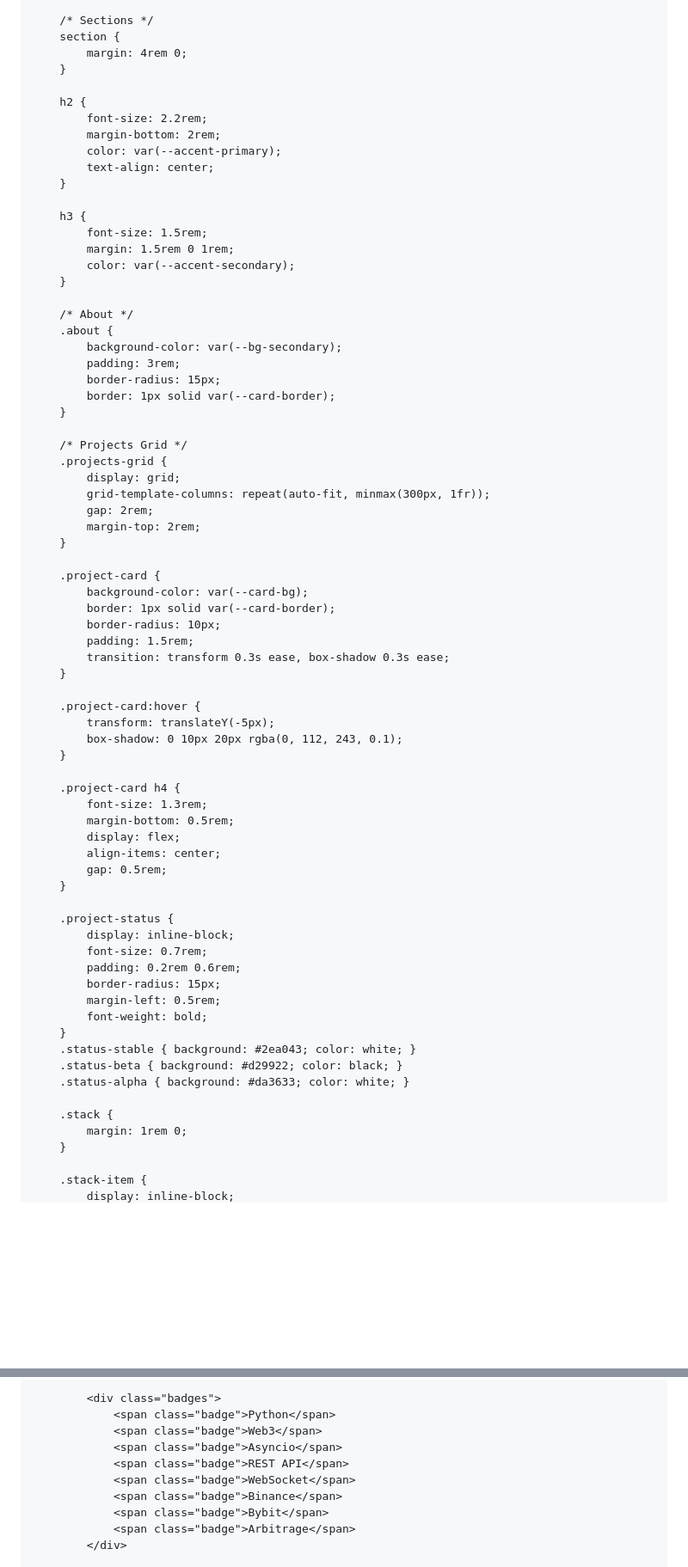
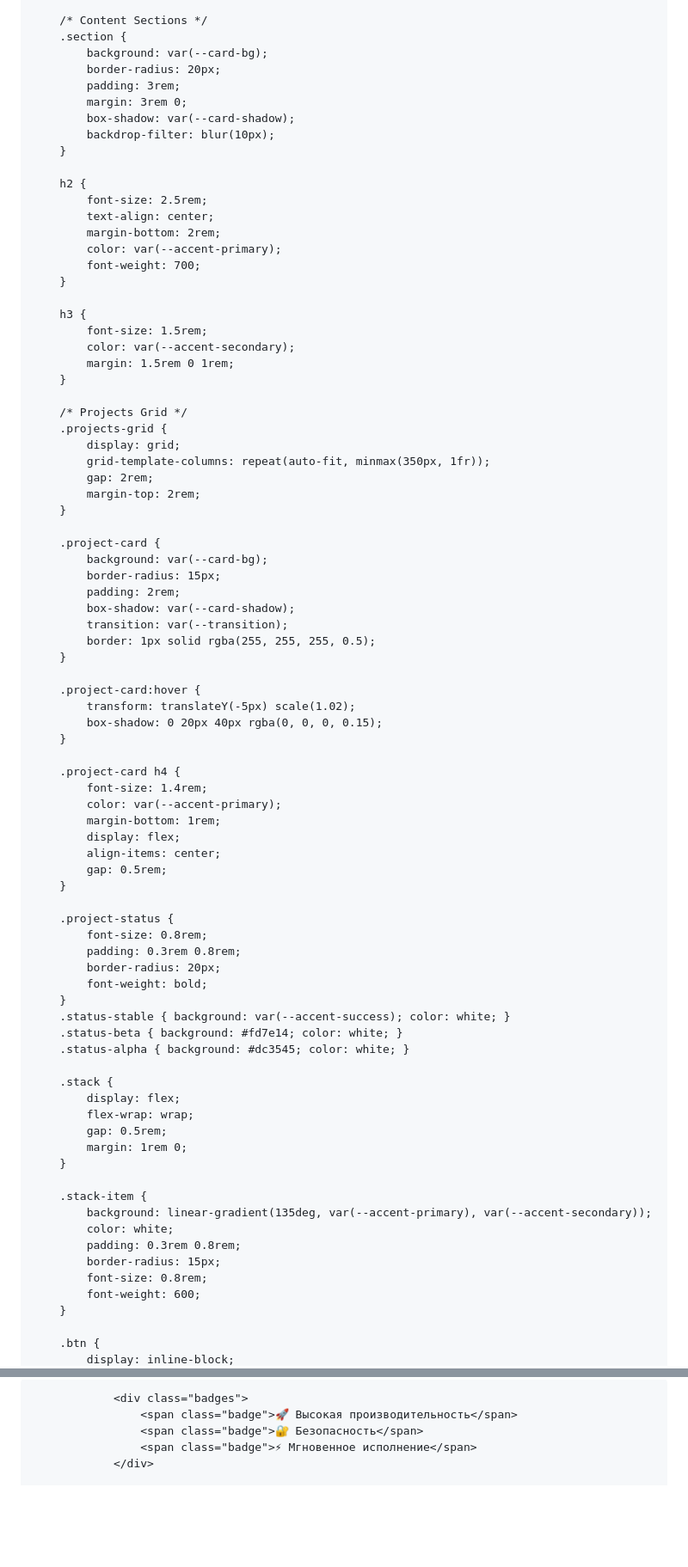
Before and after one commit to ExchangeKit/ExchangeKit, a Markdown page: index.md, 2 parts joined by grey strips. Shown: that part at 86% size. GitHub-like rendering; blank space fills up the shorter version.

```diff
--- a/index.md
+++ b/index.md
@@ -97,75 +117,85 @@
         }
 
-        /* Sections */
-        section {
-            margin: 4rem 0;
+        /* Content Sections */
+        .section {
+            background: var(--card-bg);
+            border-radius: 20px;
+            padding: 3rem;
+            margin: 3rem 0;
+            box-shadow: var(--card-shadow);
+            backdrop-filter: blur(10px);
         }
 
         h2 {
-            font-size: 2.2rem;
+            font-size: 2.5rem;
+            text-align: center;
             margin-bottom: 2rem;
             color: var(--accent-primary);
-            text-align: center;
+            font-weight: 700;
         }
 
         h3 {
             font-size: 1.5rem;
+            color: var(--accent-secondary);
             margin: 1.5rem 0 1rem;
-            color: var(--accent-secondary);
-        }
-
-        /* About */
-        .about {
-            background-color: var(--bg-secondary);
-            padding: 3rem;
-            border-radius: 15px;
-            border: 1px solid var(--card-border);
         }
 
         /* Projects Grid */
         .projects-grid {
             display: grid;
-            grid-template-columns: repeat(auto-fit, minmax(300px, 1fr));
+            grid-template-columns: repeat(auto-fit, minmax(350px, 1fr));
             gap: 2rem;
             margin-top: 2rem;
         }
 
         .project-card {
-            background-color: var(--card-bg);
-            border: 1px solid var(--card-border);
-            border-radius: 10px;
-            padding: 1.5rem;
-            transition: transform 0.3s ease, box-shadow 0.3s ease;
+            background: var(--card-bg);
+            border-radius: 15px;
+            padding: 2rem;
+            box-shadow: var(--card-shadow);
+            transition: var(--transition);
+            border: 1px solid rgba(255, 255, 255, 0.5);
         }
 
         .project-card:hover {
-            transform: translateY(-5px);
-            box-shadow: 0 10px 20px rgba(0, 112, 243, 0.1);
+            transform: translateY(-5px) scale(1.02);
+            box-shadow: 0 20px 40px rgba(0, 0, 0, 0.15);
         }
 
         .project-card h4 {
-            font-size: 1.3rem;
-            margin-bottom: 0.5rem;
+            font-size: 1.4rem;
+            color: var(--accent-primary);
+            margin-bottom: 1rem;
             display: flex;
             align-items: center;
             gap: 0.5rem;
         }
 
         .project-status {
-            display: inline-block;
-            font-size: 0.7rem;
-            padding: 0.2rem 0.6rem;
-            border-radius: 15px;
-            margin-left: 0.5rem;
+            font-size: 0.8rem;
+            padding: 0.3rem 0.8rem;
+            border-radius: 20px;
             font-weight: bold;
         }
-        .status-stable { background: #2ea043; color: white; }
-        .status-beta { background: #d29922; color: black; }
-        .status-alpha { background: #da3633; color: white; }
+        .status-stable { background: var(--accent-success); color: white; }
+        .status-beta { background: #fd7e14; color: white; }
+        .status-alpha { background: #dc3545; color: white; }
 
         .stack {
+            display: flex;
+            flex-wrap: wrap;
+            gap: 0.5rem;
             margin: 1rem 0;
         }
 
         .stack-item {
+            background: linear-gradient(135deg, var(--accent-primary), var(--accent-secondary));
+            color: white;
+            padding: 0.3rem 0.8rem;
+            border-radius: 15px;
+            font-size: 0.8rem;
+            font-weight: 600;
+        }
+
+        .btn {
             display: inline-block;
@@ -231,12 +299,7 @@
 
-            <div class="badges">
-                <span class="badge">Python</span>
-                <span class="badge">Web3</span>
-                <span class="badge">Asyncio</span>
-                <span class="badge">REST API</span>
-                <span class="badge">WebSocket</span>
-                <span class="badge">Binance</span>
-                <span class="badge">Bybit</span>
-                <span class="badge">Arbitrage</span>
-            </div>
+                <div class="badges">
+                    <span class="badge">🚀 Высокая производительность</span>
+                    <span class="badge">🔐 Безопасность</span>
+                    <span class="badge">⚡ Мгновенное исполнение</span>
+                </div>
 
```
Also changed, not shown: other parts of index.md (+173 -127 lines).
